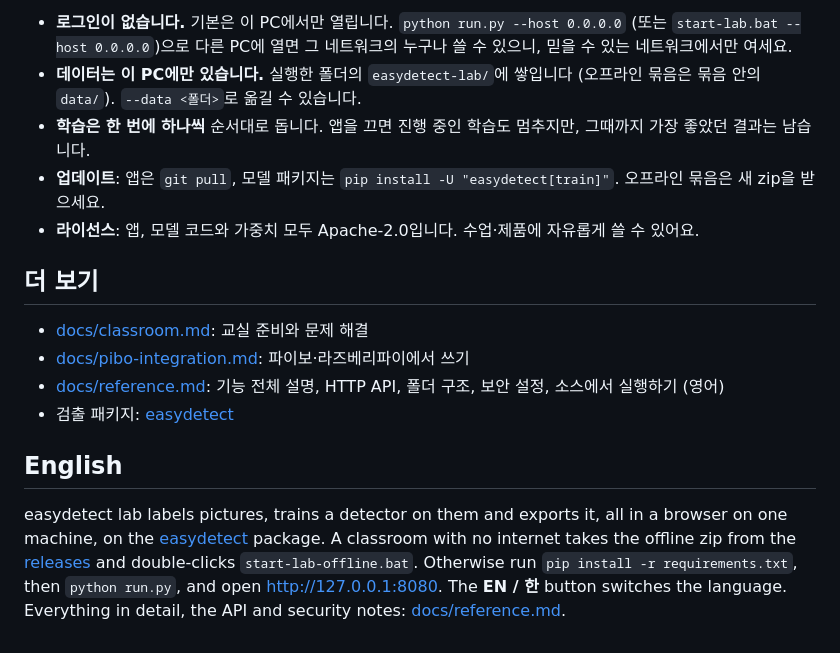
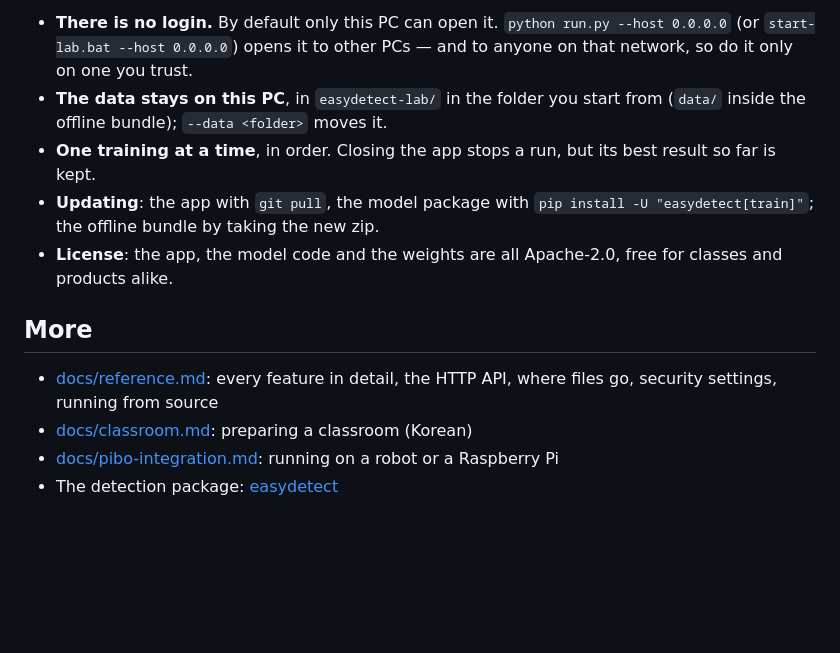
Before and after one commit to themakerrobot/easydetect-lab, a Markdown page: README.md, the part around one of its changes. Rendered like a GitHub page; blank space fills up the shorter version.

```diff
--- a/README.md
+++ b/README.md
@@ -90,30 +107,20 @@ ed-n~x이고, 데이터셋에 그린 라벨에 따라 단계가 더해집니다.
 
-- **로그인이 없습니다.** 기본은 이 PC에서만 열립니다. `python run.py --host 0.0.0.0`
-  (또는 `start-lab.bat --host 0.0.0.0`)으로 다른 PC에 열면 그 네트워크의 누구나 쓸 수
-  있으니, 믿을 수 있는 네트워크에서만 여세요.
-- **데이터는 이 PC에만 있습니다.** 실행한 폴더의 `easydetect-lab/`에 쌓입니다
-  (오프라인 묶음은 묶음 안의 `data/`). `--data <폴더>`로 옮길 수 있습니다.
-- **학습은 한 번에 하나씩** 순서대로 돕니다. 앱을 끄면 진행 중인 학습도 멈추지만,
-  그때까지 가장 좋았던 결과는 남습니다.
-- **업데이트**: 앱은 `git pull`, 모델 패키지는 `pip install -U "easydetect[train]"`.
-  오프라인 묶음은 새 zip을 받으세요.
-- **라이선스**: 앱, 모델 코드와 가중치 모두 Apache-2.0입니다. 수업·제품에 자유롭게 쓸 수 있어요.
+- **There is no login.** By default only this PC can open it.
+  `python run.py --host 0.0.0.0` (or `start-lab.bat --host 0.0.0.0`) opens it
+  to other PCs — and to anyone on that network, so do it only on one you trust.
+- **The data stays on this PC**, in `easydetect-lab/` in the folder you start
+  from (`data/` inside the offline bundle); `--data <folder>` moves it.
+- **One training at a time**, in order. Closing the app stops a run, but its
+  best result so far is kept.
+- **Updating**: the app with `git pull`, the model package with
+  `pip install -U "easydetect[train]"`; the offline bundle by taking the new zip.
+- **License**: the app, the model code and the weights are all Apache-2.0,
+  free for classes and products alike.
 
-## 더 보기
+## More
 
-- [docs/classroom.md](docs/classroom.md): 교실 준비와 문제 해결
-- [docs/pibo-integration.md](docs/pibo-integration.md): 파이보·라즈베리파이에서 쓰기
-- [docs/reference.md](docs/reference.md): 기능 전체 설명, HTTP API, 폴더 구조,
-  보안 설정, 소스에서 실행하기 (영어)
-- 검출 패키지: [easydetect](https://github.com/themakerrobot/easydetect)
-
-## English
-
-easydetect lab labels pictures, trains a detector on them and exports it, all in
-a browser on one machine, on the [easydetect](https://github.com/themakerrobot/easydetect)
-package. A classroom with no internet takes the offline zip from the
-[releases](https://github.com/themakerrobot/easydetect-lab/releases) and
-double-clicks `start-lab-offline.bat`. Otherwise run `pip install -r requirements.txt`,
-then `python run.py`, and open http://127.0.0.1:8080. The **EN / 한** button
-switches the language. Everything in detail, the API and security notes:
-[docs/reference.md](docs/reference.md).
+- [docs/reference.md](docs/reference.md): every feature in detail, the HTTP
+  API, where files go, security settings, running from source
+- [docs/classroom.md](docs/classroom.md): preparing a classroom (Korean)
+- [docs/pibo-integration.md](docs/pibo-integration.md): running on a robot or a Raspberry Pi
+- The detection package: [easydetect](https://github.com/themakerrobot/easydetect)
```
Also changed, not shown: other parts of README.md (+72 -55 lines), README.ko.md (added, +114 -0 lines), docs/reference.md (+1 -1 lines), docs/lab-en.jpg (added), docs/lab-ko.jpg (added), docs/lab.jpg (deleted), docs/labeling-en.jpg (added), docs/labeling-ko.jpg (added), docs/labeling.jpg (deleted).
